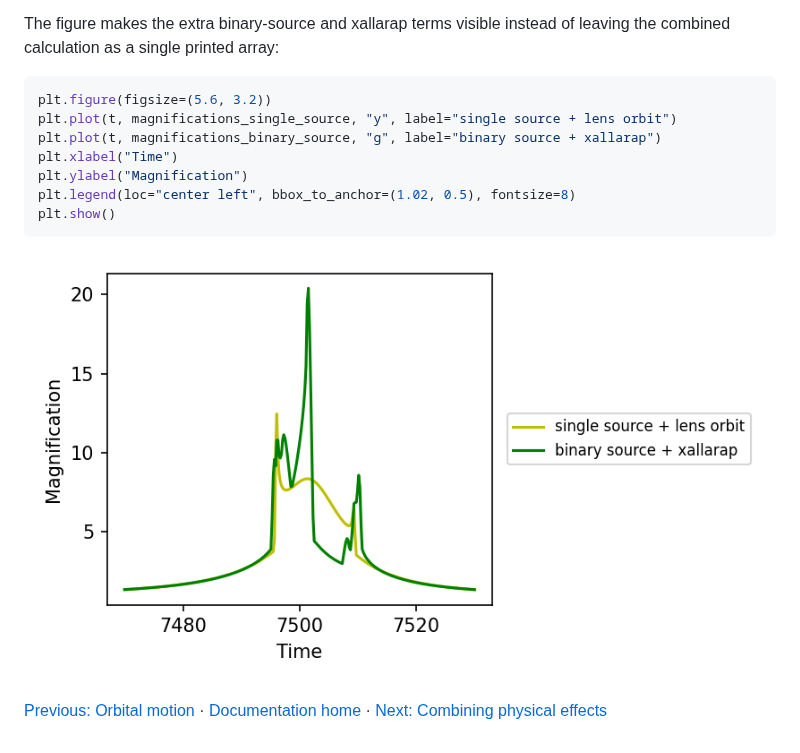
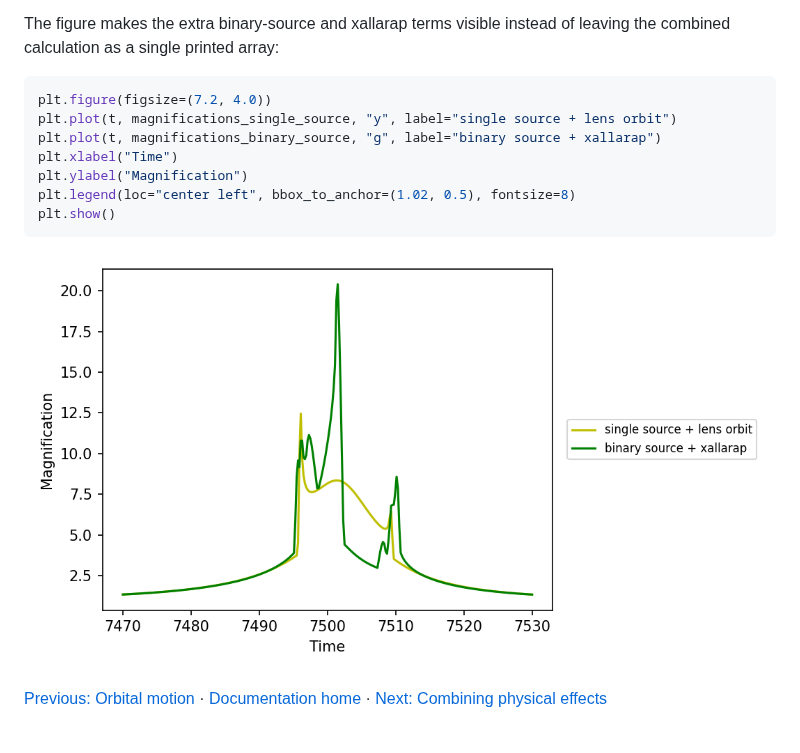
Before and after one commit to NunotaKansuke/lcbinint, a Markdown page: docs/python/BinarySources.md, the part around the change. Rendered like a GitHub page; pictures changed too: docs/python/figures/BinarySourceBinaryLens_lightcurve.png.

Commit message:
docs: enlarge binary-source comparison plot area

````diff
--- a/docs/python/BinarySources.md
+++ b/docs/python/BinarySources.md
@@ -148,7 +148,7 @@ The figure makes the extra binary-source and xallarap terms visible instead of
 leaving the combined calculation as a single printed array:
 
 ```python
-plt.figure(figsize=(5.6, 3.2))
+plt.figure(figsize=(7.2, 4.0))
 plt.plot(t, magnifications_single_source, "y", label="single source + lens orbit")
 plt.plot(t, magnifications_binary_source, "g", label="binary source + xallarap")
 plt.xlabel("Time")
````
Also changed, not shown: 1 other file.
